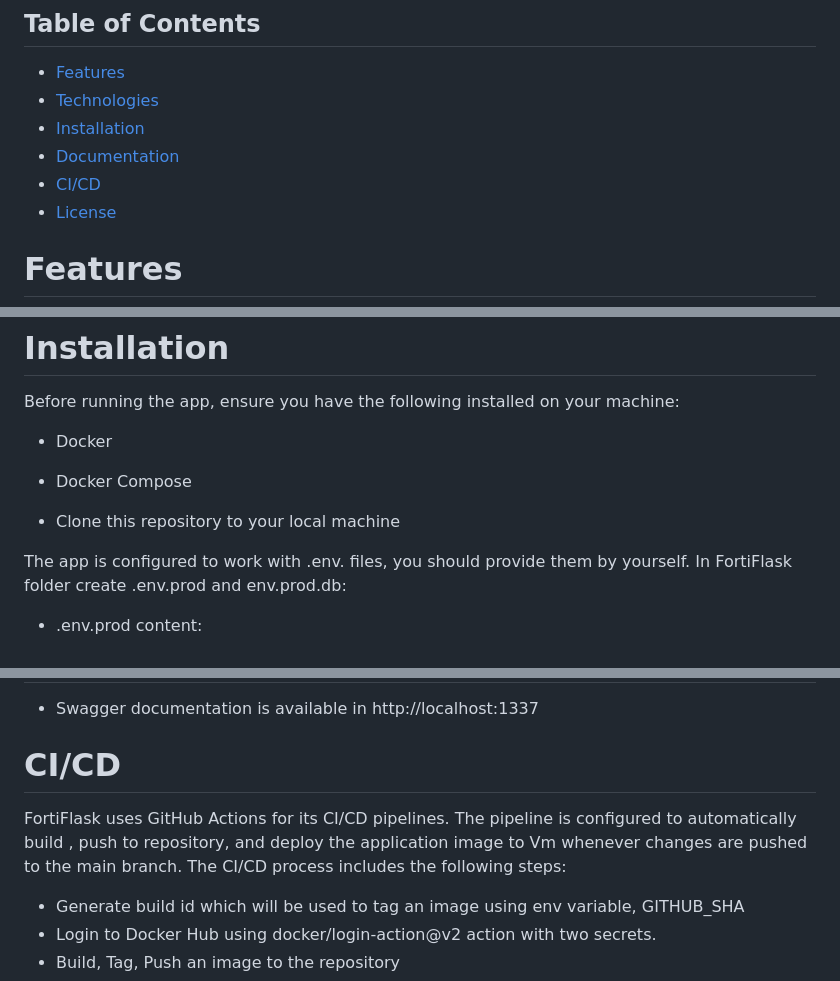
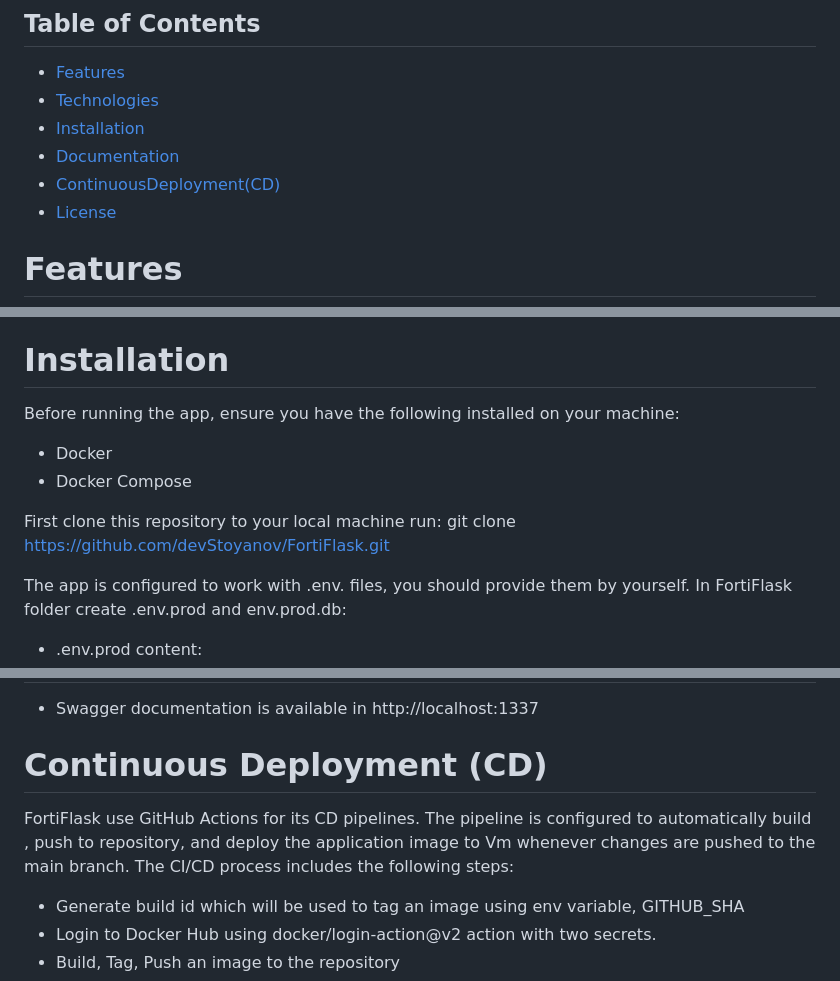
Before and after one commit to devStoyanov/FortiFlask, a Markdown page: README.md, 3 parts joined by grey strips. GitHub-like rendering.

```diff
--- a/README.md
+++ b/README.md
@@ -8,7 +8,7 @@ Forti-flask is a RESTful API service that provides several endpoints  for intera
 - [Technologies](#technologies)
 - [Installation](#installation)
 - [Documentation](#documentation)
-- [CI/CD](#ci/cd)
+- [ContinuousDeployment(CD)](#continuousdeployment(cd))
 - [License](#license)
 
 
@@ -39,7 +39,8 @@ Before running the app, ensure you have the following installed on your machine:
 
 
 
-* Clone this repository to your local machine
+First clone this repository to your local machine run:
+git clone https://github.com/devStoyanov/FortiFlask.git
 
 The app is configured to work with .env. files,
 you should provide them by yourself.
@@ -86,9 +87,9 @@ In FortiFlask folder run:
 * Swagger documentation is available in http://localhost:1337
 
 
-# CI/CD
+# Continuous Deployment (CD)
 
-FortiFlask uses GitHub Actions for its CI/CD pipelines. The pipeline is configured to automatically build , push to repository, and deploy the application image to Vm  whenever changes are pushed to the main branch. The CI/CD process includes the following steps:
+FortiFlask use GitHub Actions for its CD pipelines. The pipeline is configured to automatically build , push to repository, and deploy the application image to Vm  whenever changes are pushed to the main branch. The CI/CD process includes the following steps:
 * Generate build id which will be used to tag an image using env variable, GITHUB_SHA
 * Login to Docker Hub using docker/login-action@v2 action with two secrets.
 * Build, Tag, Push an image to the repository
```
